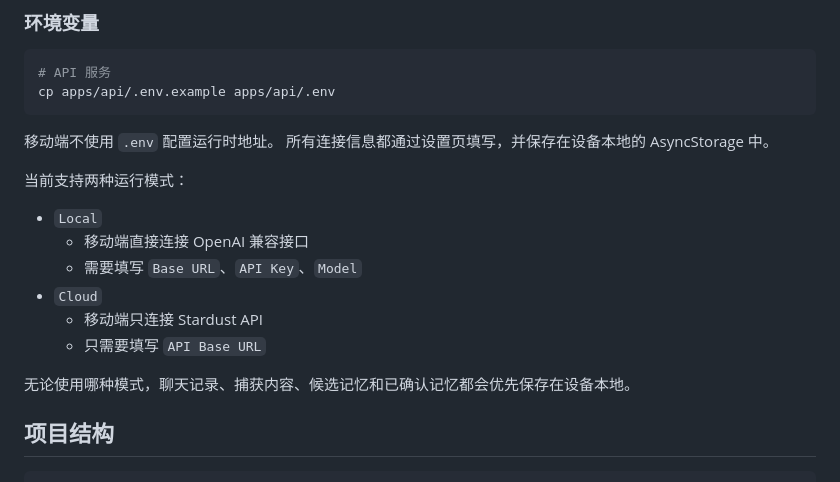
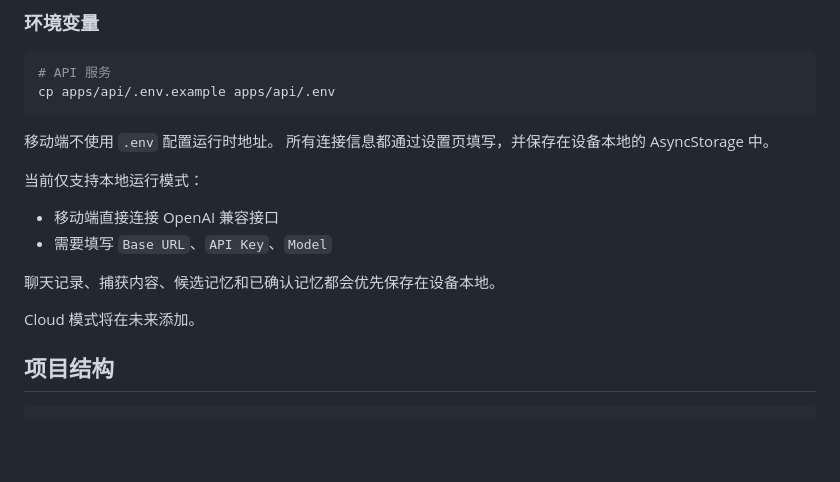
Before and after one commit to saurlax/stardust, a Markdown page: README.md, the part around the change. Rendered like a GitHub page; blank space fills up the shorter version.

Commit message:
docs: align roadmap with local-first memory vision

```diff
--- a/README.md
+++ b/README.md
@@ -131,16 +131,14 @@ cp apps/api/.env.example apps/api/.env
 移动端不使用 `.env` 配置运行时地址。
 所有连接信息都通过设置页填写，并保存在设备本地的 AsyncStorage 中。
 
-当前支持两种运行模式：
+当前仅支持本地运行模式：
 
-- `Local`
-  - 移动端直接连接 OpenAI 兼容接口
-  - 需要填写 `Base URL`、`API Key`、`Model`
-- `Cloud`
-  - 移动端只连接 Stardust API
-  - 只需要填写 `API Base URL`
+- 移动端直接连接 OpenAI 兼容接口
+- 需要填写 `Base URL`、`API Key`、`Model`
 
-无论使用哪种模式，聊天记录、捕获内容、候选记忆和已确认记忆都会优先保存在设备本地。
+聊天记录、捕获内容、候选记忆和已确认记忆都会优先保存在设备本地。
+
+Cloud 模式将在未来添加。
 
 ## 项目结构
 
```
